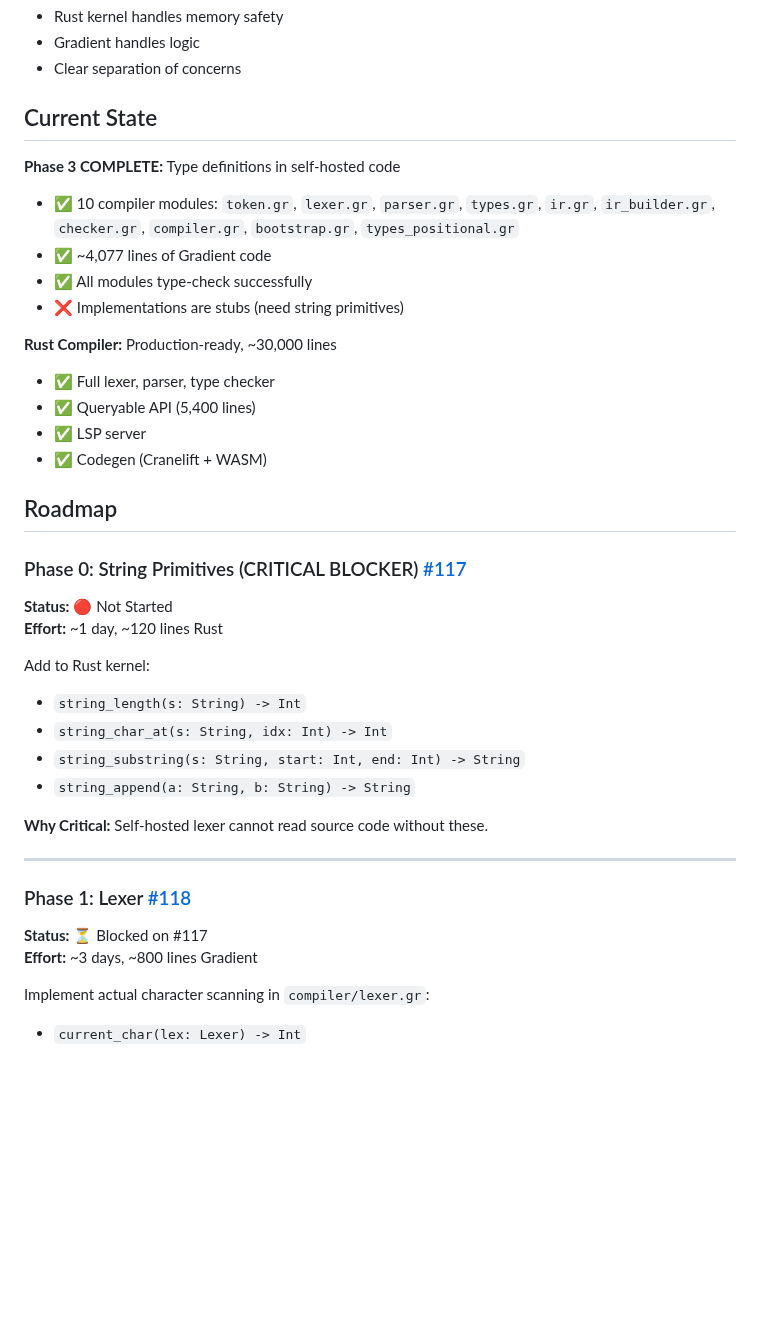
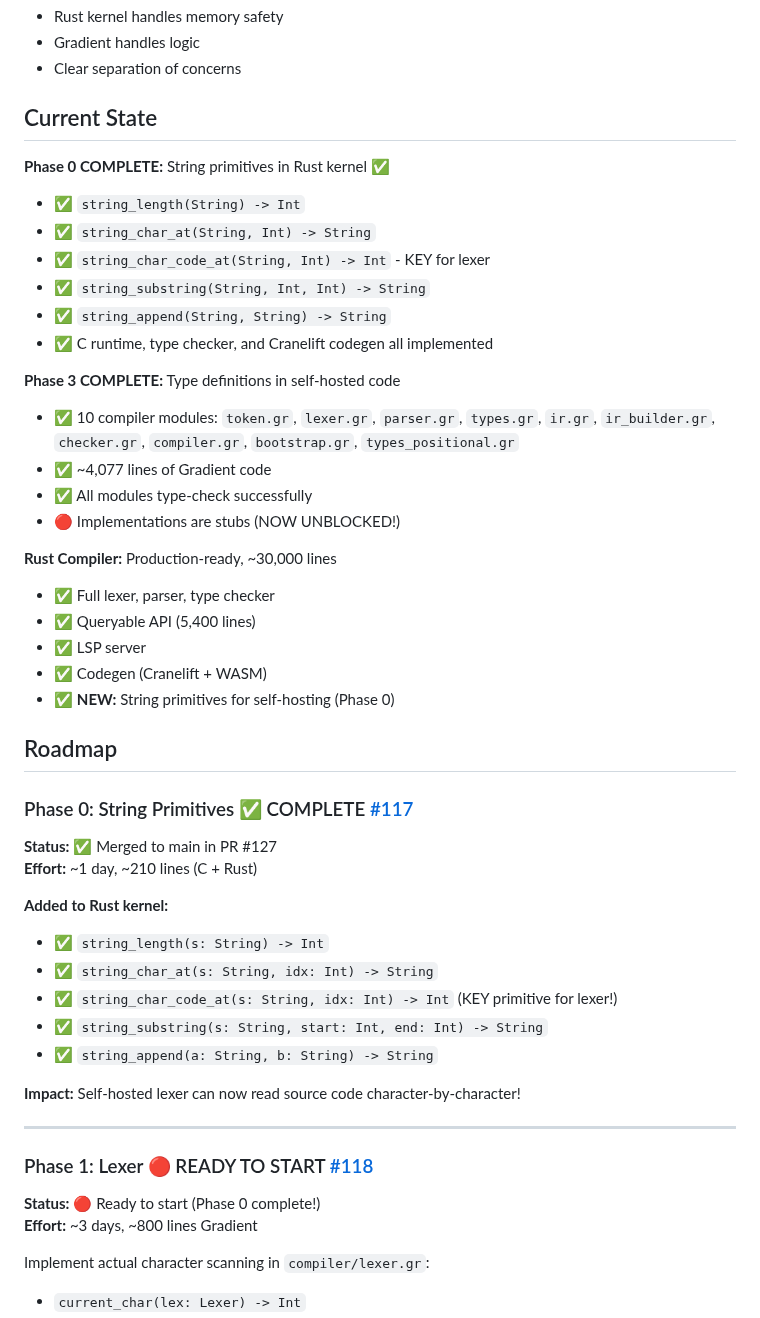
Before and after one commit to Ontic-Systems/Gradient, a Markdown page: docs/SELF_HOSTING.md, the part around the change. Drawn GitHub-style; blank space fills up the shorter version.

Commit message:
docs: update SELF_HOSTING.md - Phase 0 complete
Update status to reflect that Phase 0 (String Primitives) is now complete:
- Mark all 5 string primitives as implemented
- Mark Phase 1 as ready to start
- Update Current State section
- Clarify that self-hosted implementations are now UNBLOCKED

Part of #116 (Self-Hosting Epic)
Closes #117

```diff
--- a/docs/SELF_HOSTING.md
+++ b/docs/SELF_HOSTING.md
@@ -58,36 +58,46 @@ Agents develop Gradient in Gradient—the language is optimized for agentic work
 
 ## Current State
 
+**Phase 0 COMPLETE:** String primitives in Rust kernel ✅
+- ✅ `string_length(String) -> Int`
+- ✅ `string_char_at(String, Int) -> String`
+- ✅ `string_char_code_at(String, Int) -> Int` - KEY for lexer
+- ✅ `string_substring(String, Int, Int) -> String`
+- ✅ `string_append(String, String) -> String`
+- ✅ C runtime, type checker, and Cranelift codegen all implemented
+
 **Phase 3 COMPLETE:** Type definitions in self-hosted code
 - ✅ 10 compiler modules: `token.gr`, `lexer.gr`, `parser.gr`, `types.gr`, `ir.gr`, `ir_builder.gr`, `checker.gr`, `compiler.gr`, `bootstrap.gr`, `types_positional.gr`
 - ✅ ~4,077 lines of Gradient code
 - ✅ All modules type-check successfully
-- ❌ Implementations are stubs (need string primitives)
+- 🔴 Implementations are stubs (NOW UNBLOCKED!)
 
 **Rust Compiler:** Production-ready, ~30,000 lines
 - ✅ Full lexer, parser, type checker
 - ✅ Queryable API (5,400 lines)
 - ✅ LSP server
 - ✅ Codegen (Cranelift + WASM)
+- ✅ **NEW:** String primitives for self-hosting (Phase 0)
 
 ## Roadmap
 
-### Phase 0: String Primitives (CRITICAL BLOCKER) [#117](https://github.com/Ontic-Systems/Gradient/issues/117)
-**Status:** 🔴 Not Started
-**Effort:** ~1 day, ~120 lines Rust
+### Phase 0: String Primitives ✅ COMPLETE [#117](https://github.com/Ontic-Systems/Gradient/issues/117)
+**Status:** ✅ Merged to main in PR #127
+**Effort:** ~1 day, ~210 lines (C + Rust)
 
-Add to Rust kernel:
-- `string_length(s: String) -> Int`
-- `string_char_at(s: String, idx: Int) -> Int`
-- `string_substring(s: String, start: Int, end: Int) -> String`
-- `string_append(a: String, b: String) -> String`
+**Added to Rust kernel:**
+- ✅ `string_length(s: String) -> Int`
+- ✅ `string_char_at(s: String, idx: Int) -> String`
+- ✅ `string_char_code_at(s: String, idx: Int) -> Int` (KEY primitive for lexer!)
+- ✅ `string_substring(s: String, start: Int, end: Int) -> String`
+- ✅ `string_append(a: String, b: String) -> String`
 
-**Why Critical:** Self-hosted lexer cannot read source code without these.
+**Impact:** Self-hosted lexer can now read source code character-by-character!
 
 ---
 
-### Phase 1: Lexer [#118](https://github.com/Ontic-Systems/Gradient/issues/118)
-**Status:** ⏳ Blocked on #117
+### Phase 1: Lexer 🔴 READY TO START [#118](https://github.com/Ontic-Systems/Gradient/issues/118)
+**Status:** 🔴 Ready to start (Phase 0 complete!)
 **Effort:** ~3 days, ~800 lines Gradient
 
 Implement actual character scanning in `compiler/lexer.gr`:
```
